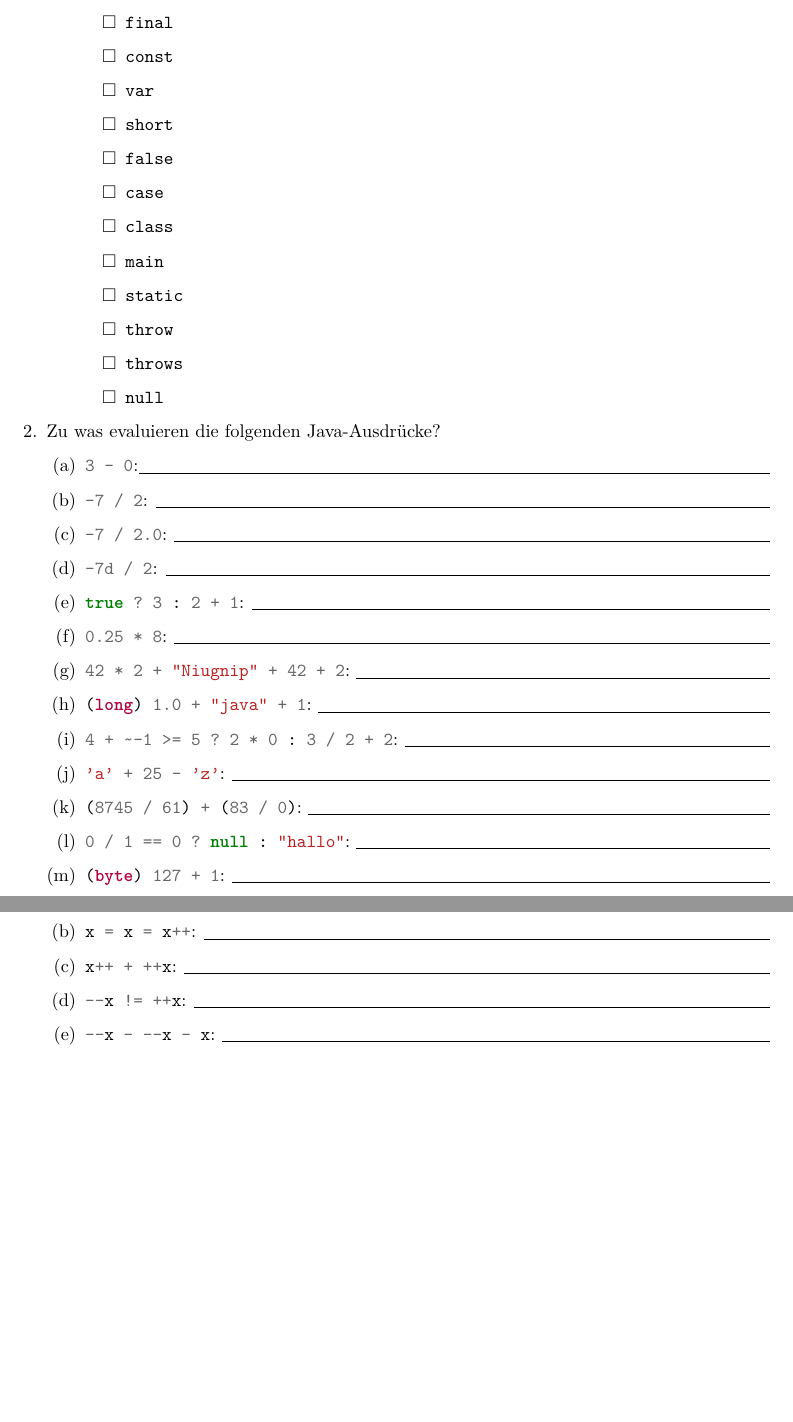
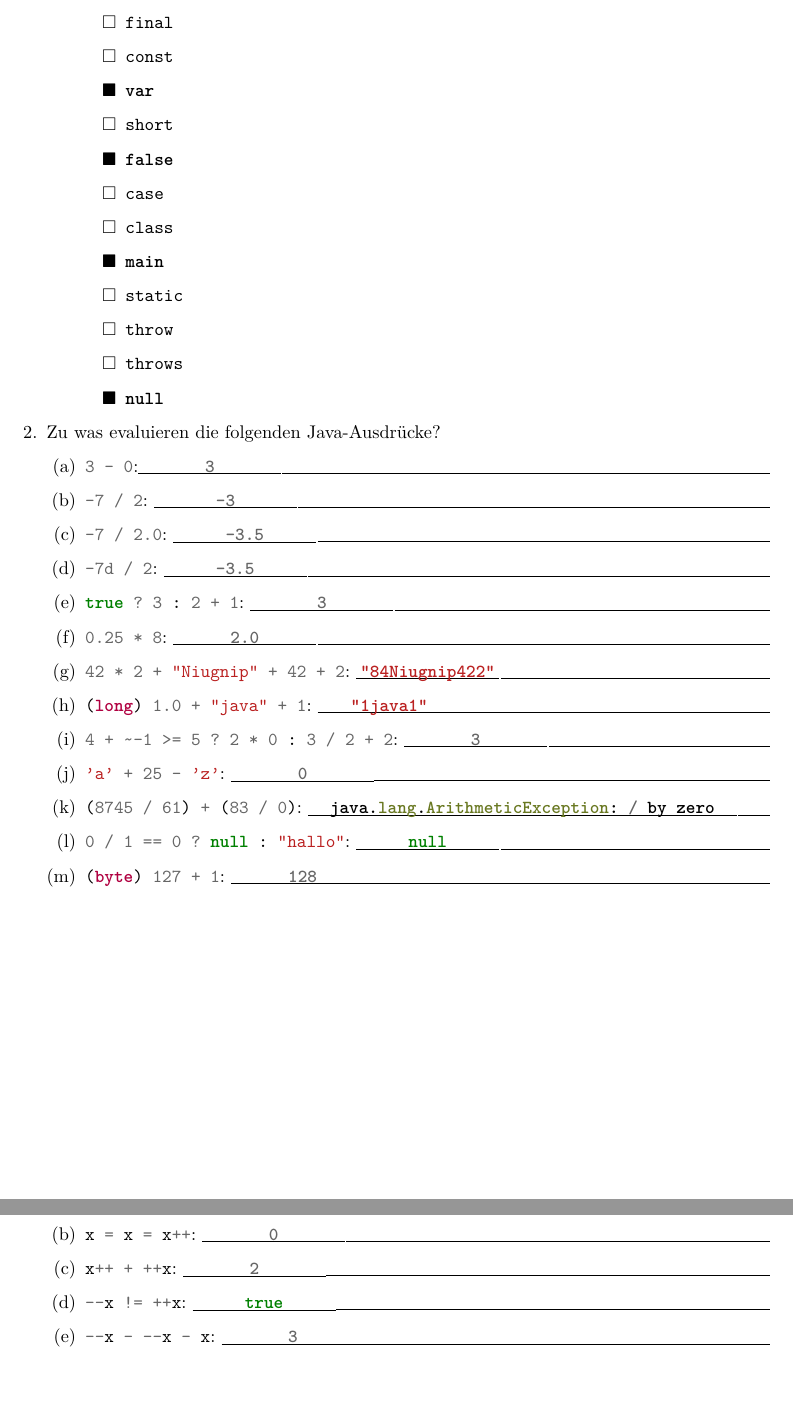
Before and after one commit to MaisiKoleni/eidi1_uebung, a LaTeX problem sheet (src/ueb_blatt_2/pdf_und_latex/EIDI_Uebung02.tex): two parts of pages 1 and 2 of 3 before the commit and two parts of pages 2 and 3 of 5 after it, joined at a grey line, cut so that both start at the same text, the shorter picture padded with empty space. Compiled offline with pdfLaTeX.

Commit message:
Sicherheitshalber die Strings mit Anführungszeichen versehen.

```diff
--- a/src/ueb_blatt_2/pdf_und_latex/EIDI_Uebung02.tex
+++ b/src/ueb_blatt_2/pdf_und_latex/EIDI_Uebung02.tex
@@ -58,7 +58,7 @@
 %%% END Article customizations
 
 %%% The "real" document content comes below...
-\title{Übungsaufgaben EIDI 2 \\ \small \color{magenta}Version 1.1.2}
+\title{Übungsaufgaben EIDI 2 \\ \small \color{magenta}Version 1.1.3}
 \author{Christian Femers}
 %\date{} % Activate to display a given date or no date (if empty),
          % otherwise the current date is printed
@@ -120,8 +120,8 @@
 \part \code{-7d / 2}: \fillinline{-3.5}
 \part \code{true ? 3 : 2 + 1}: \fillinline{3}
 \part \code{0.25 * 8}: \fillinline{2.0}
-\part \code{42 * 2 + "Niugnip" + 42 + 2}: \fillinline{84Niugnip422}
-\part \code{(long) 1.0 + "java" + 1}: \fillinline{1java1}
+\part \code{42 * 2 + "Niugnip" + 42 + 2}: \fillinline{"84Niugnip422"}
+\part \code{(long) 1.0 + "java" + 1}: \fillinline{"1java1"}
 \part \code{4 + ~-1 >= 5 ? 2 * 0 : 3 / 2 + 2}: \fillinline{3}
 \part \code{'a' + 25 - 'z'}: \fillinline{0}
 \part \code{(8745 / 61) + (83 / 0)}: \fillinlinexl{java.lang.ArithmeticException: / by zero}
```
Also changed, not shown: src/ueb_blatt_2/pdf_und_latex/EIDI_Uebung02_lsg.pdf, src/ueb_blatt_2/pdf_und_latex/EIDI_Uebung02.tex (2 more changed lines).
